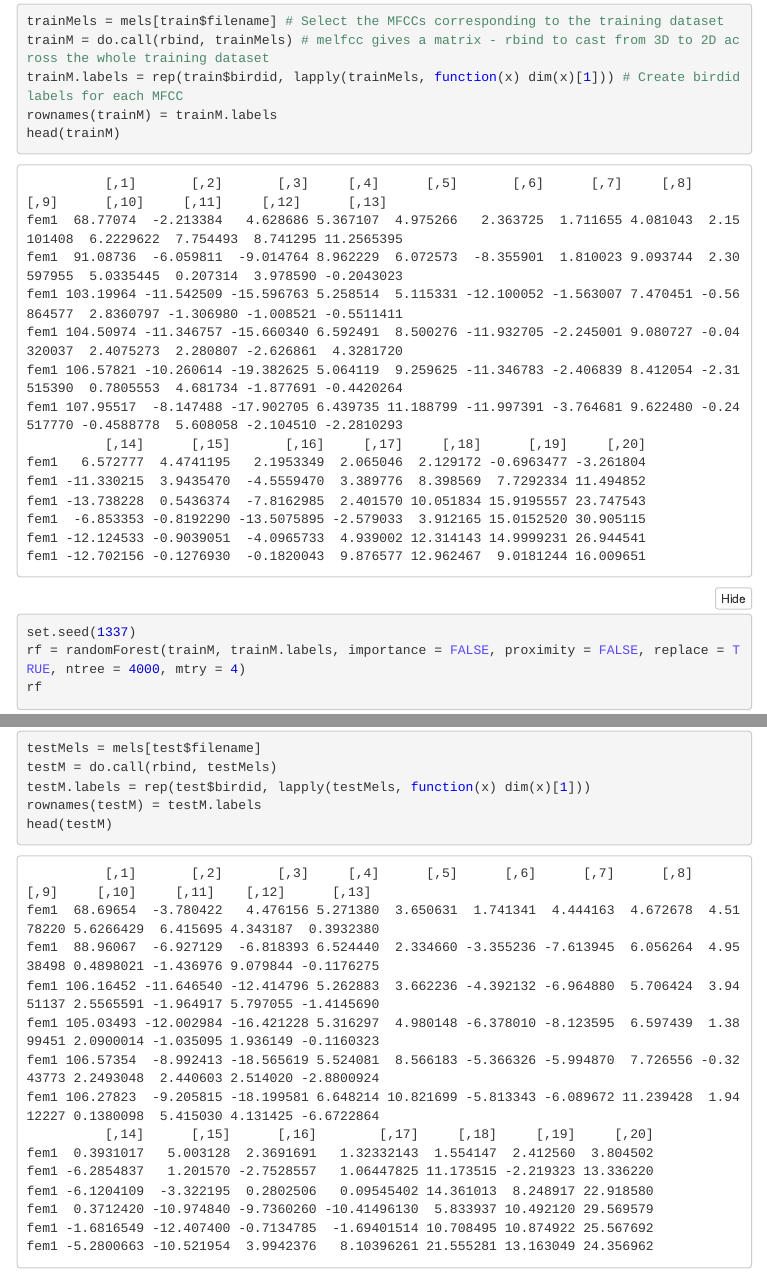
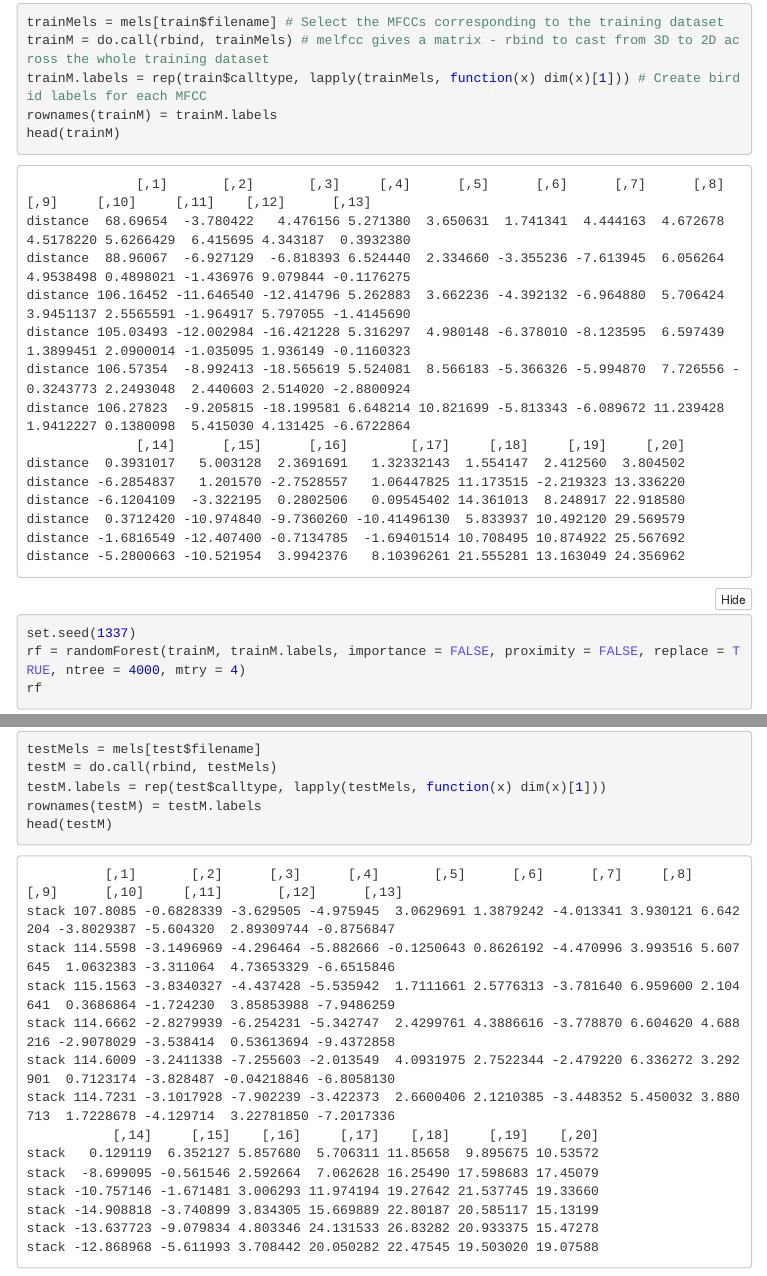
Before and after one commit to UoA-eResearch/bird_recognition, an R Markdown document (bird_recognition.Rmd): the page in a window 1100 px wide, from 10700 px down before the commit and from 3220 px down after it, so that both start at the same text, and a second part further down, joined at a grey line. The pictures show the output file bird_recognition.nb.html that the author committed with the source, opened offline; menus at the side of the page are left out; long lines of code are wrapped.

Commit message:
recognise calltypes instead of birdids

````diff
--- a/bird_recognition.Rmd
+++ b/bird_recognition.Rmd
@@ -70,7 +70,7 @@
 
 trainMels = mels[train$filename] # Select the MFCCs corresponding to the training dataset
 trainM = do.call(rbind, trainMels) # melfcc gives a matrix - rbind to cast from 3D to 2D across the whole training dataset
-trainM.labels = rep(train$birdid, lapply(trainMels, function(x) dim(x)[1])) # Create birdid labels for each MFCC
+trainM.labels = rep(train$calltype, lapply(trainMels, function(x) dim(x)[1])) # Create birdid labels for each MFCC
 rownames(trainM) = trainM.labels
 head(trainM)
 
@@ -83,7 +83,7 @@ rf
 ```{r rf-acc}
 testMels = mels[test$filename]
 testM = do.call(rbind, testMels)
-testM.labels = rep(test$birdid, lapply(testMels, function(x) dim(x)[1]))
+testM.labels = rep(test$calltype, lapply(testMels, function(x) dim(x)[1]))
 rownames(testM) = testM.labels
 head(testM)
 
````
Also changed, not shown: bird_recognition.nb.html, bird_recognition.Rmd (2 more changed lines).
